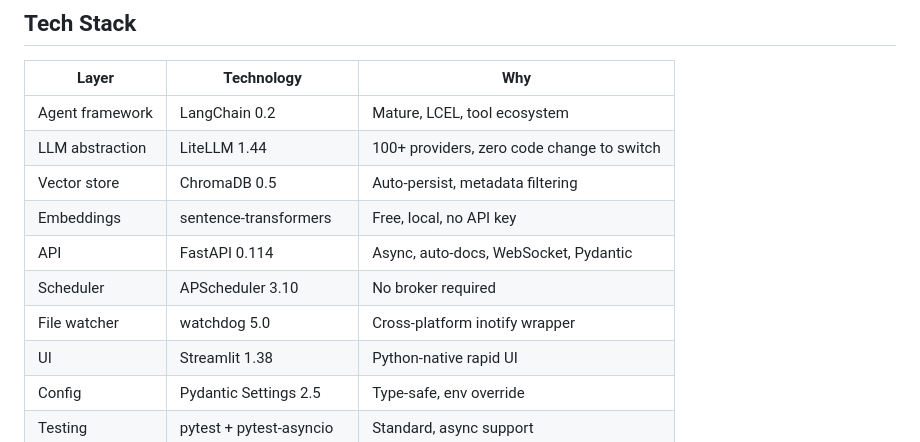
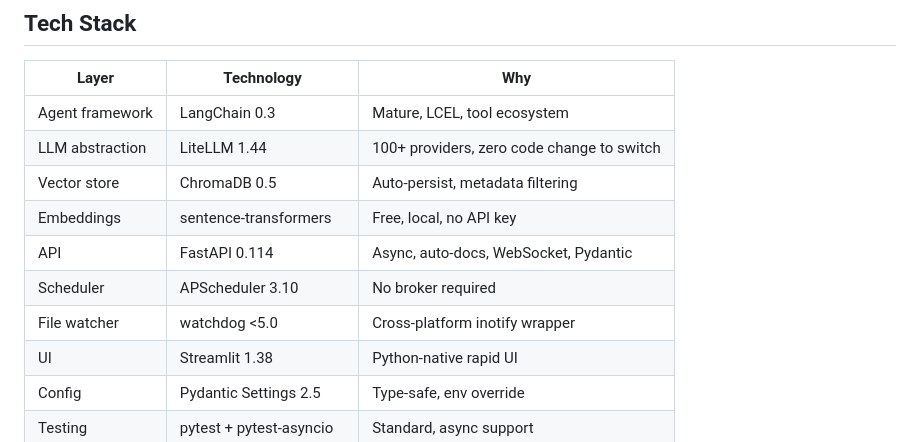
Before and after one commit to contactkrvineet/build-your-own-ai-agent, a Markdown page: README.md, the part around one of its changes. Drawn GitHub-style.

```diff
--- a/README.md
+++ b/README.md
@@ -296,13 +296,13 @@ Any query that doesn't match RAG or tool keywords goes straight to the LLM.
 
 | Layer           | Technology              | Why                                        |
 | --------------- | ----------------------- | ------------------------------------------ |
-| Agent framework | LangChain 0.2           | Mature, LCEL, tool ecosystem               |
+| Agent framework | LangChain 0.3           | Mature, LCEL, tool ecosystem               |
 | LLM abstraction | LiteLLM 1.44            | 100+ providers, zero code change to switch |
 | Vector store    | ChromaDB 0.5            | Auto-persist, metadata filtering           |
 | Embeddings      | sentence-transformers   | Free, local, no API key                    |
 | API             | FastAPI 0.114           | Async, auto-docs, WebSocket, Pydantic      |
 | Scheduler       | APScheduler 3.10        | No broker required                         |
-| File watcher    | watchdog 5.0            | Cross-platform inotify wrapper             |
+| File watcher    | watchdog <5.0           | Cross-platform inotify wrapper             |
 | UI              | Streamlit 1.38          | Python-native rapid UI                     |
 | Config          | Pydantic Settings 2.5   | Type-safe, env override                    |
 | Testing         | pytest + pytest-asyncio | Standard, async support                    |
```
Also changed, not shown: other parts of README.md (+16 -16 lines), ARCHITECTURE.md (+1 -1 lines), EXECUTION.md (+20 -13 lines).
